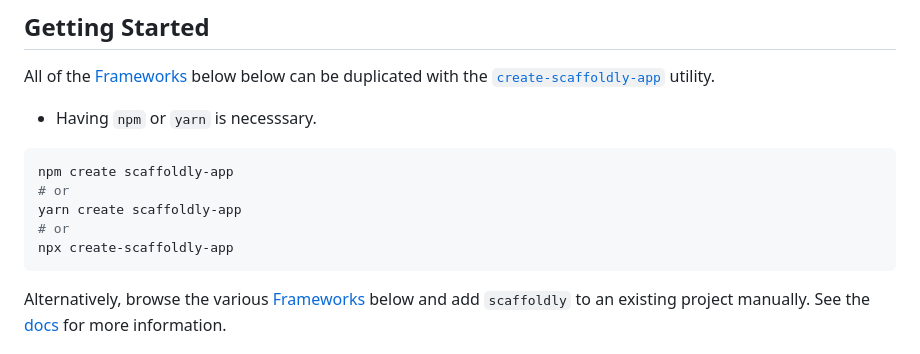
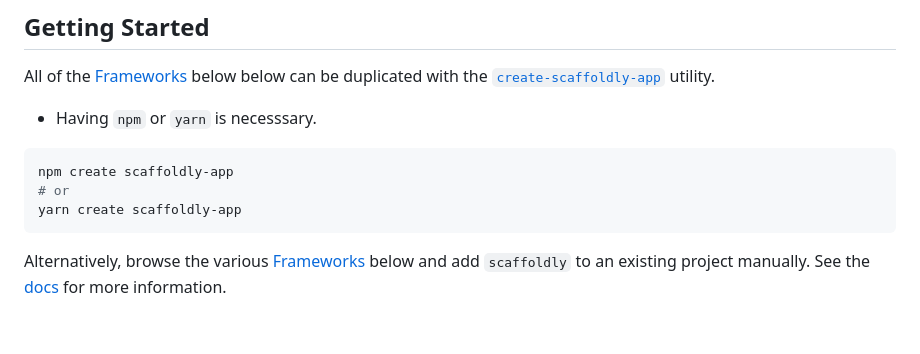
Before and after one commit to scaffoldly/scaffoldly-examples, a Markdown page: README.md, the part around the change. GitHub-like rendering; blank space fills up the shorter version.

Commit message:
get rid of npx

````diff
--- a/README.md
+++ b/README.md
@@ -12,8 +12,6 @@ All of the [Frameworks](#frameworks) below below can be duplicated with the [`cr
 npm create scaffoldly-app
 # or
 yarn create scaffoldly-app
-# or
-npx create-scaffoldly-app
 ```
 
 Alternatively, browse the various [Frameworks](#frameworks) below and add `scaffoldly` to an existing project manually. See the [docs](https://scaffoldly.dev/docs) for more information.
````
